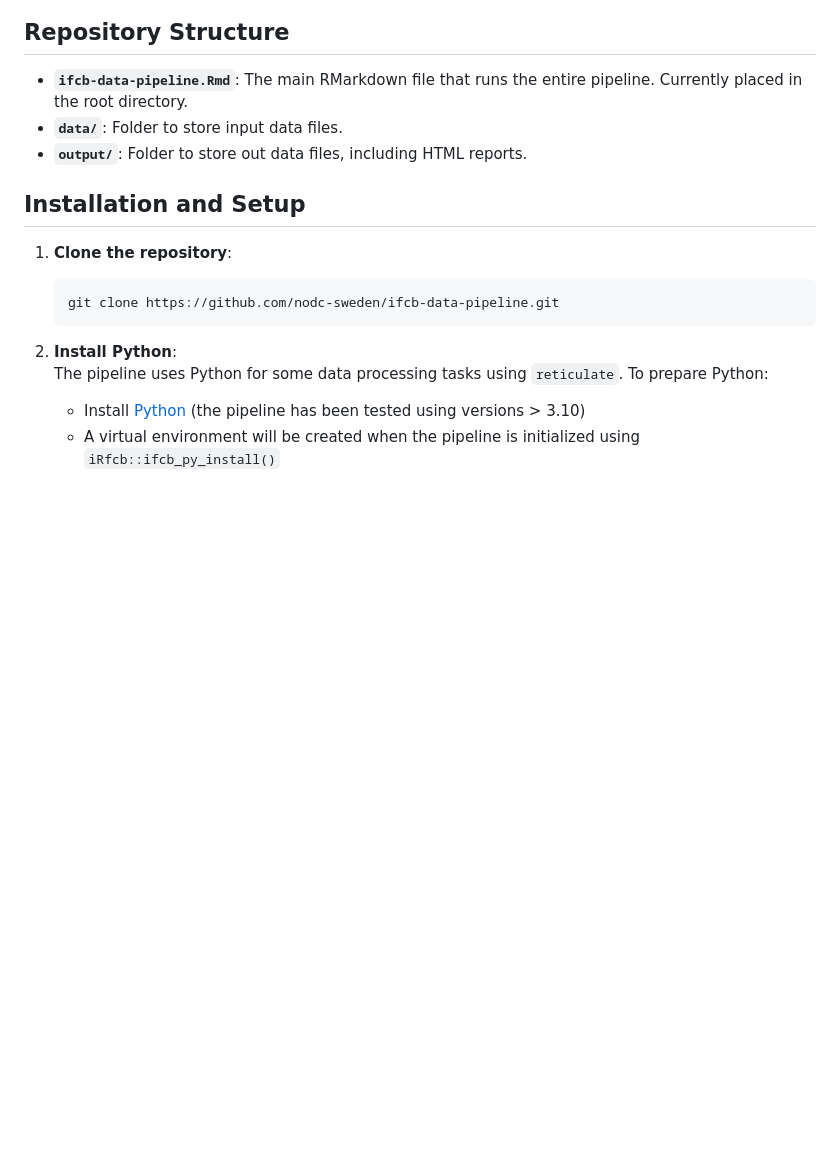
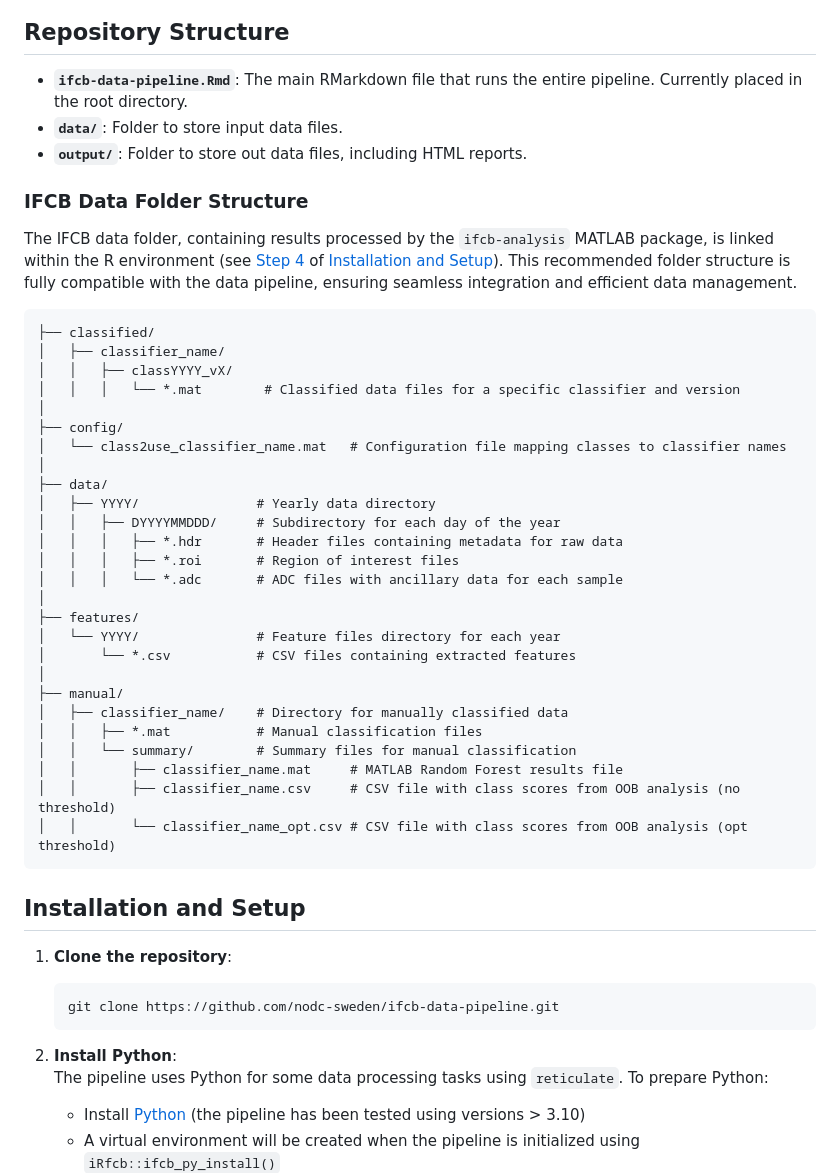
Before and after one commit to nodc-sweden/ifcb-data-pipeline, a Markdown page: README.md, the part around one of its changes. GitHub-like rendering; blank space fills up the shorter version.

````diff
--- a/README.md
+++ b/README.md
@@ -14,6 +14,37 @@ This repository contains the SMHI IFCB Data Pipeline, an R-based tool for proces
 - **`ifcb-data-pipeline.Rmd`**: The main RMarkdown file that runs the entire pipeline. Currently placed in the root directory.
 - **`data/`**: Folder to store input data files.
 - **`output/`**: Folder to store out data files, including HTML reports.
+
+### IFCB Data Folder Structure
+The IFCB data folder, containing results processed by the `ifcb-analysis` MATLAB package, is linked within the R environment (see [Step 4](#step-4) of [Installation and Setup](#installation-and-setup)). This recommended folder structure is fully compatible with the data pipeline, ensuring seamless integration and efficient data management.
+```
+├── classified/
+│   ├── classifier_name/
+│   │   ├── classYYYY_vX/
+│   │   │   └── *.mat        # Classified data files for a specific classifier and version
+│
+├── config/
+│   └── class2use_classifier_name.mat   # Configuration file mapping classes to classifier names
+│
+├── data/
+│   ├── YYYY/               # Yearly data directory
+│   │   ├── DYYYYMMDDD/     # Subdirectory for each day of the year
+│   │   │   ├── *.hdr       # Header files containing metadata for raw data
+│   │   │   ├── *.roi       # Region of interest files
+│   │   │   └── *.adc       # ADC files with ancillary data for each sample
+│
+├── features/
+│   └── YYYY/               # Feature files directory for each year
+│       └── *.csv           # CSV files containing extracted features
+│
+├── manual/
+│   ├── classifier_name/    # Directory for manually classified data
+│   │   ├── *.mat           # Manual classification files
+│   │   └── summary/        # Summary files for manual classification
+│   │       ├── classifier_name.mat     # MATLAB Random Forest results file
+│   │       ├── classifier_name.csv     # CSV file with class scores from OOB analysis (no threshold)
+│   │       └── classifier_name_opt.csv # CSV file with class scores from OOB analysis (opt threshold)
+```
 
 ## Installation and Setup
 
````
Also changed, not shown: other parts of README.md (+1 -1 lines).
